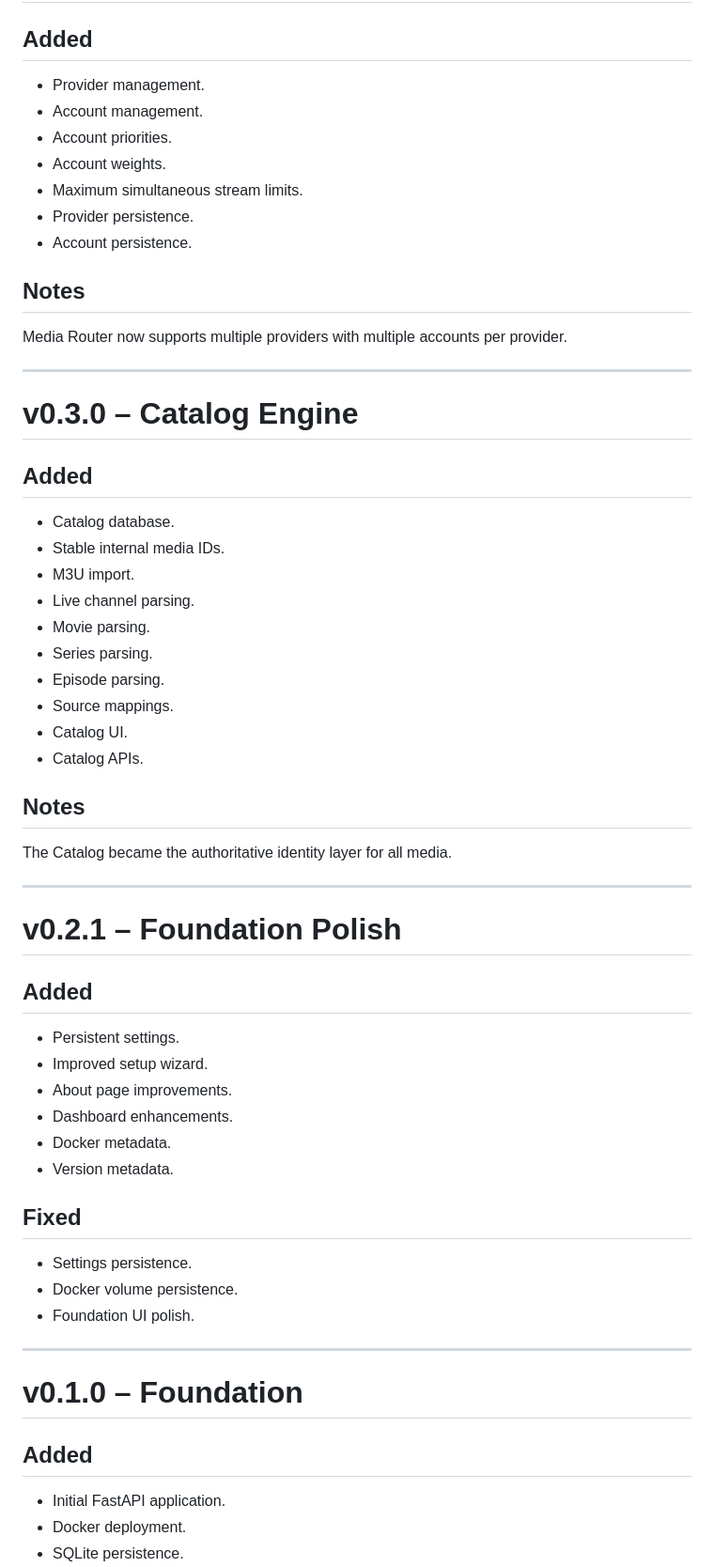
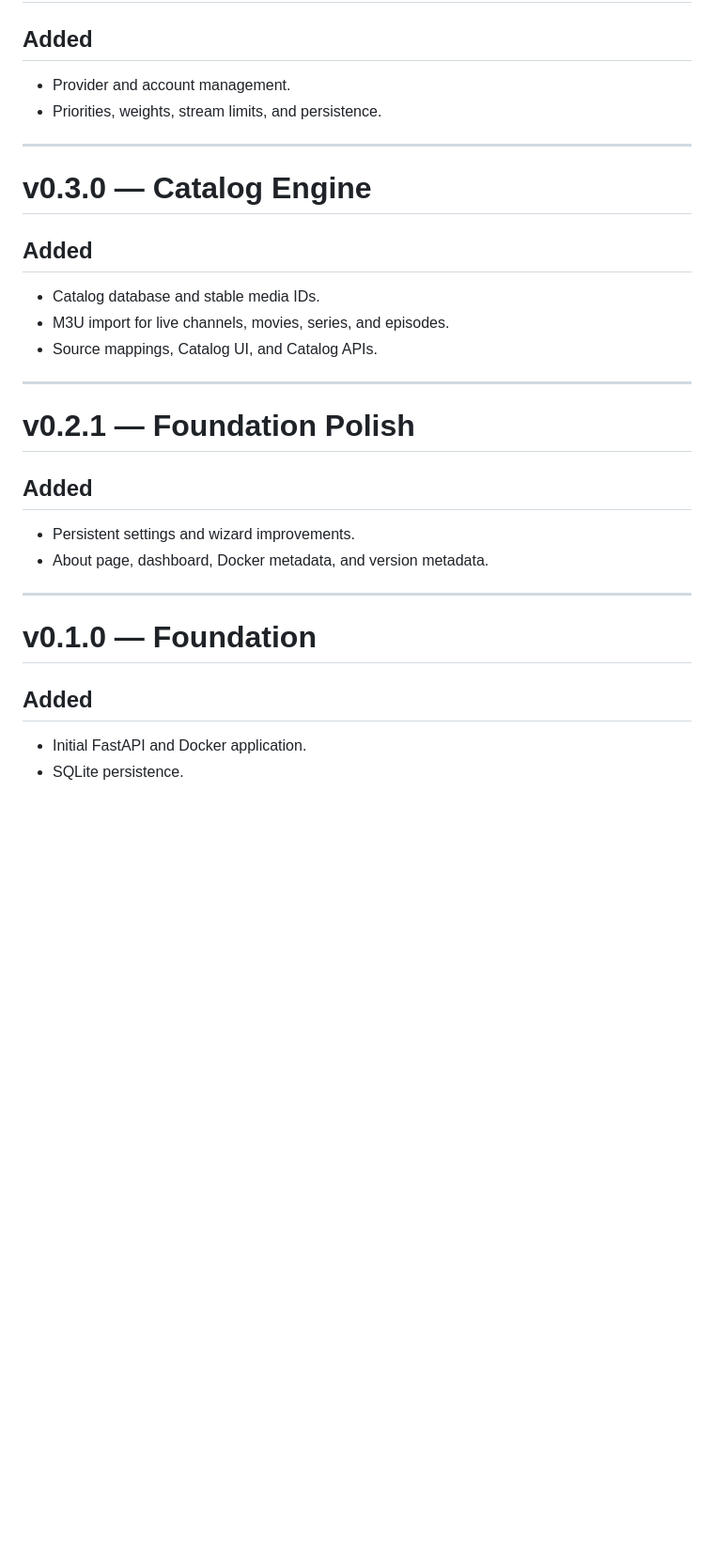
Before and after one commit to drumdandrum/MediaRouter, a Markdown page: CHANGELOG.md, the part around one of its changes. Shown at 94% size. Drawn GitHub-style; blank space fills up the shorter version.

```diff
--- a/CHANGELOG.md
+++ b/CHANGELOG.md
@@ -145,64 +144,33 @@ This release introduced the core routing engine that determines which account sh
 
 ## Added
 
-- Provider management.
-- Account management.
-- Account priorities.
-- Account weights.
-- Maximum simultaneous stream limits.
-- Provider persistence.
-- Account persistence.
-
-## Notes
-
-Media Router now supports multiple providers with multiple accounts per provider.
+- Provider and account management.
+- Priorities, weights, stream limits, and persistence.
 
 ---
 
-# v0.3.0 – Catalog Engine
+# v0.3.0 — Catalog Engine
 
 ## Added
 
-- Catalog database.
-- Stable internal media IDs.
-- M3U import.
-- Live channel parsing.
-- Movie parsing.
-- Series parsing.
-- Episode parsing.
-- Source mappings.
-- Catalog UI.
-- Catalog APIs.
-
-## Notes
-
-The Catalog became the authoritative identity layer for all media.
+- Catalog database and stable media IDs.
+- M3U import for live channels, movies, series, and episodes.
+- Source mappings, Catalog UI, and Catalog APIs.
 
 ---
 
-# v0.2.1 – Foundation Polish
+# v0.2.1 — Foundation Polish
 
 ## Added
 
-- Persistent settings.
-- Improved setup wizard.
-- About page improvements.
-- Dashboard enhancements.
-- Docker metadata.
-- Version metadata.
-
-## Fixed
-
-- Settings persistence.
-- Docker volume persistence.
-- Foundation UI polish.
+- Persistent settings and wizard improvements.
+- About page, dashboard, Docker metadata, and version metadata.
 
 ---
 
-# v0.1.0 – Foundation
+# v0.1.0 — Foundation
 
 ## Added
 
-- Initial FastAPI application.
-- Docker deployment.
+- Initial FastAPI and Docker application.
 - SQLite persistence.
```
Also changed, not shown: other parts of CHANGELOG.md (+88 -98 lines).
